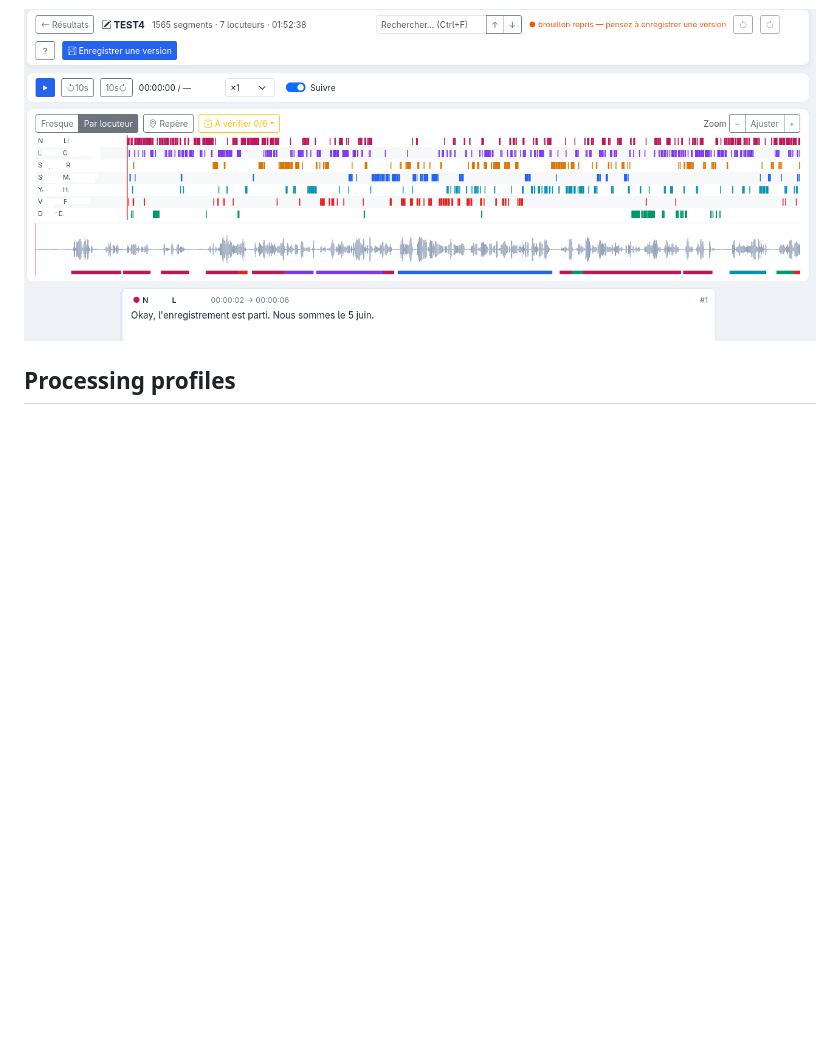
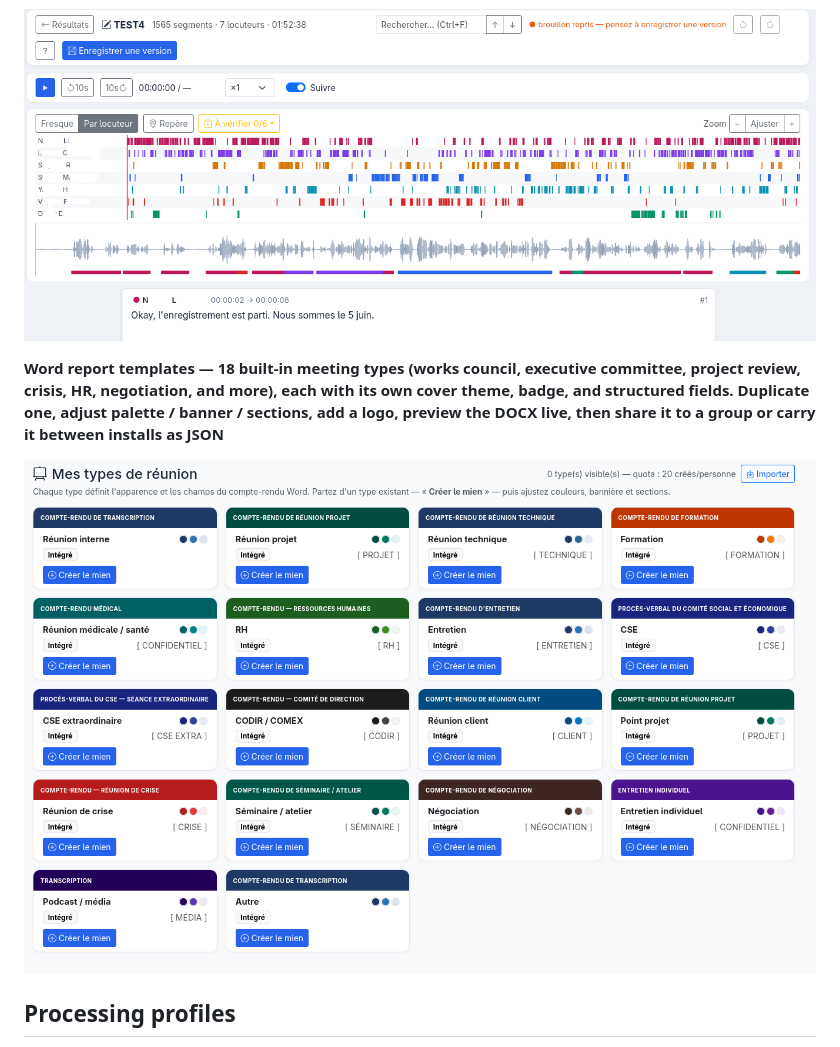
Before and after one commit to Martossien/transcria, a Markdown page: README.md, the part around the change. Rendered like a GitHub page; pictures changed too: docs/screenshots/11-editor_meeting_template.png (added); blank space fills up the shorter version.

```diff
--- a/README.md
+++ b/README.md
@@ -96,6 +96,10 @@ imply the tool does more than it does.
 **Built-in editor — proofread like a document: click any line to fix the text (audio auto-pauses while you type), rename or reassign a speaker in one place, merge or split segments. The timeline puts every speaker on a lane over the whole meeting, with a per-speaker colored waveform you click to jump and drag to zoom; server-computed peaks keep it smooth on multi-hour recordings**
 
 ![Transcript editor timeline](docs/screenshots/08-editor.png)
+
+**Word report templates — 18 built-in meeting types (works council, executive committee, project review, crisis, HR, negotiation, and more), each with its own cover theme, badge, and structured fields. Duplicate one, adjust palette / banner / sections, add a logo, preview the DOCX live, then share it to a group or carry it between installs as JSON**
+
+![Meeting type templates gallery](docs/screenshots/11-editor_meeting_template.png)
 
 ## Processing profiles
 
```
Also changed, not shown: README.fr.md (+4 -0 lines).
